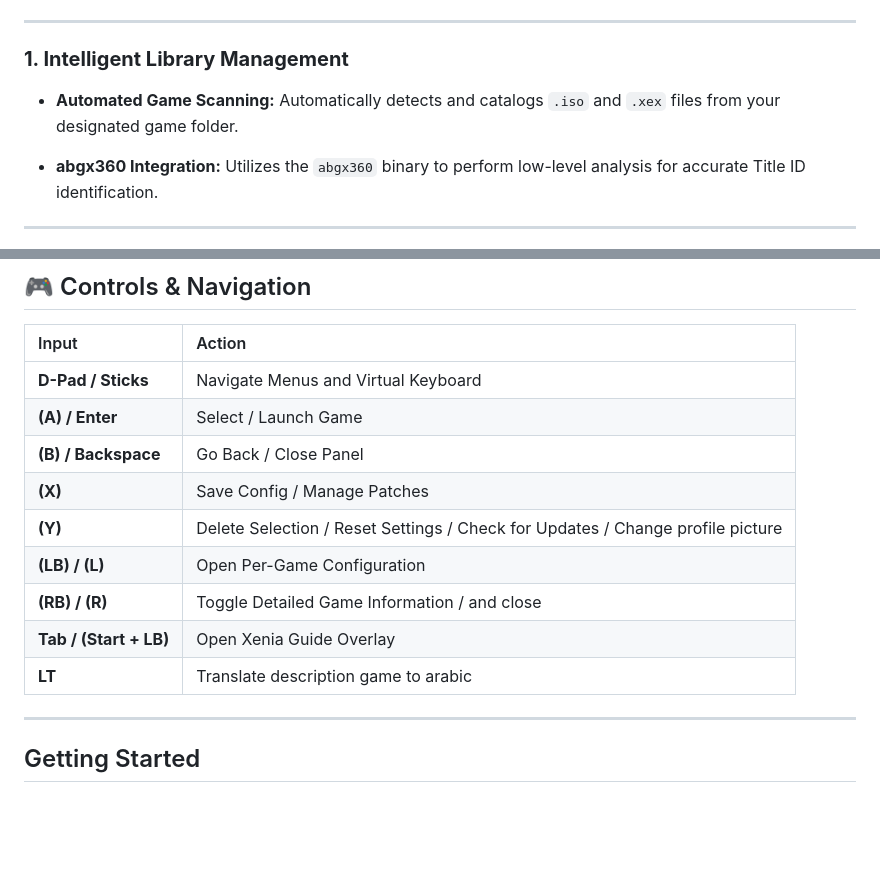
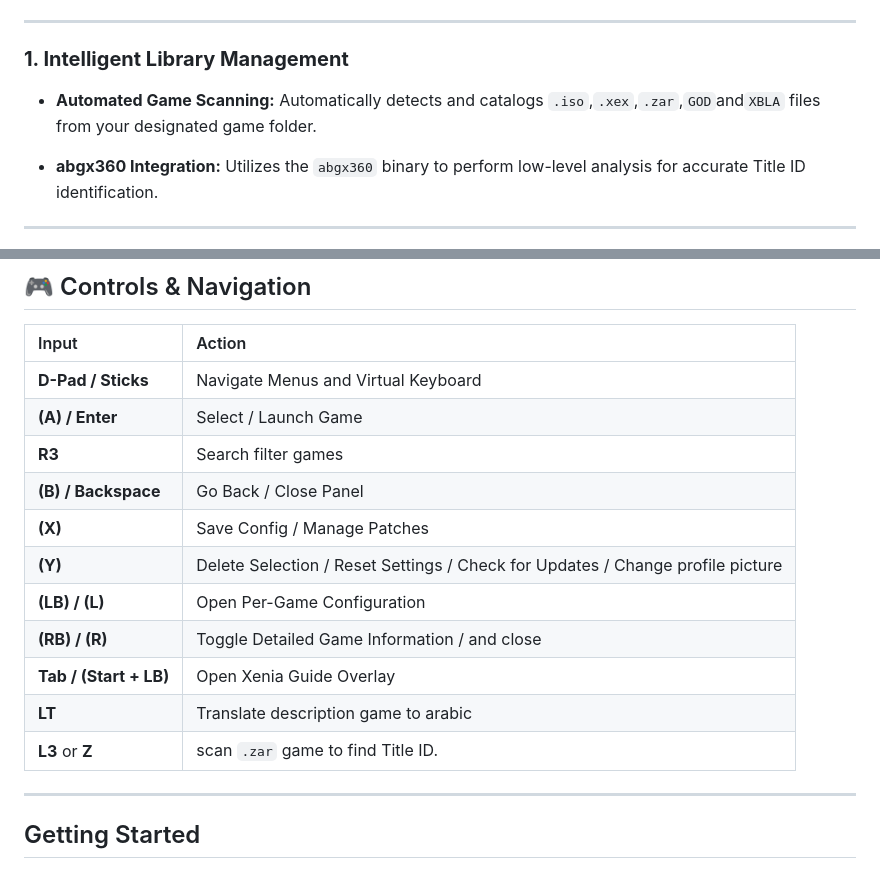
Before and after one commit to ALHROOBIX/Xenia-Dashboard, a Markdown page: README.md, 2 parts joined by grey strips. Rendered like a GitHub page; blank space fills up the shorter version.

```diff
--- a/README.md
+++ b/README.md
@@ -57,7 +57,7 @@ The **Xenia Dashboard** stands on the shoulders of giants. This project is made
 
 ### **1. Intelligent Library Management**
 
-* **Automated Game Scanning:** Automatically detects and catalogs `.iso` and `.xex` files from your designated game folder.
+* **Automated Game Scanning:** Automatically detects and catalogs `.iso`,`.xex`,`.zar`,`GOD`and`XBLA` files from your designated game folder.
 
 * **abgx360 Integration:** Utilizes the `abgx360` binary to perform low-level analysis for accurate Title ID identification.
 
@@ -131,6 +131,7 @@ sudo make install
 |:---------------------- |:----------------------------------------------------- |
 | **D-Pad / Sticks**     | Navigate Menus and Virtual Keyboard                   |
 | **(A) / Enter**        | Select / Launch Game                                  |
+| **R3**                 | Search filter games                                   |
 | **(B) / Backspace**    | Go Back / Close Panel                                 |
 | **(X)**                | Save Config / Manage Patches                          |
 | **(Y)**                | Delete Selection / Reset Settings / Check for Updates / Change profile picture |
@@ -138,6 +139,7 @@ sudo make install
 | **(RB) / (R)**         | Toggle Detailed Game Information / and close          |
 | **Tab / (Start + LB)** | Open Xenia Guide Overlay                              |
 | **LT**                 | Translate description game to arabic                  |
+| **L3** or **Z**        | scan `.zar` game to find Title ID.                    |
 
 ---
 
```
Also changed, not shown: other parts of README.md (+3 -3 lines).
